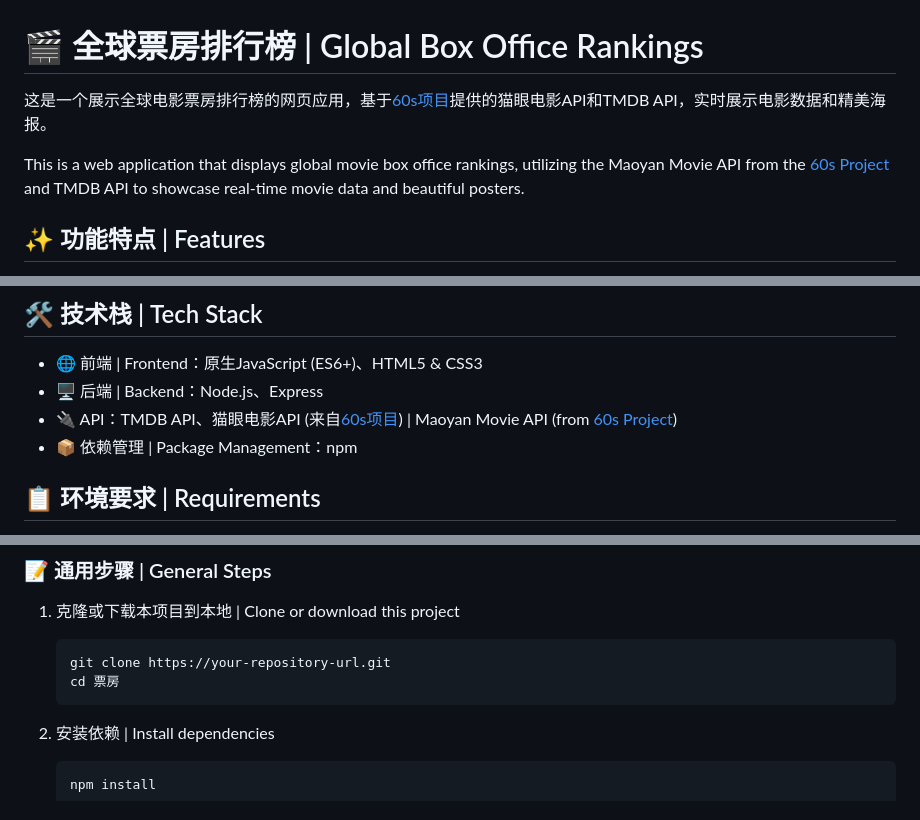
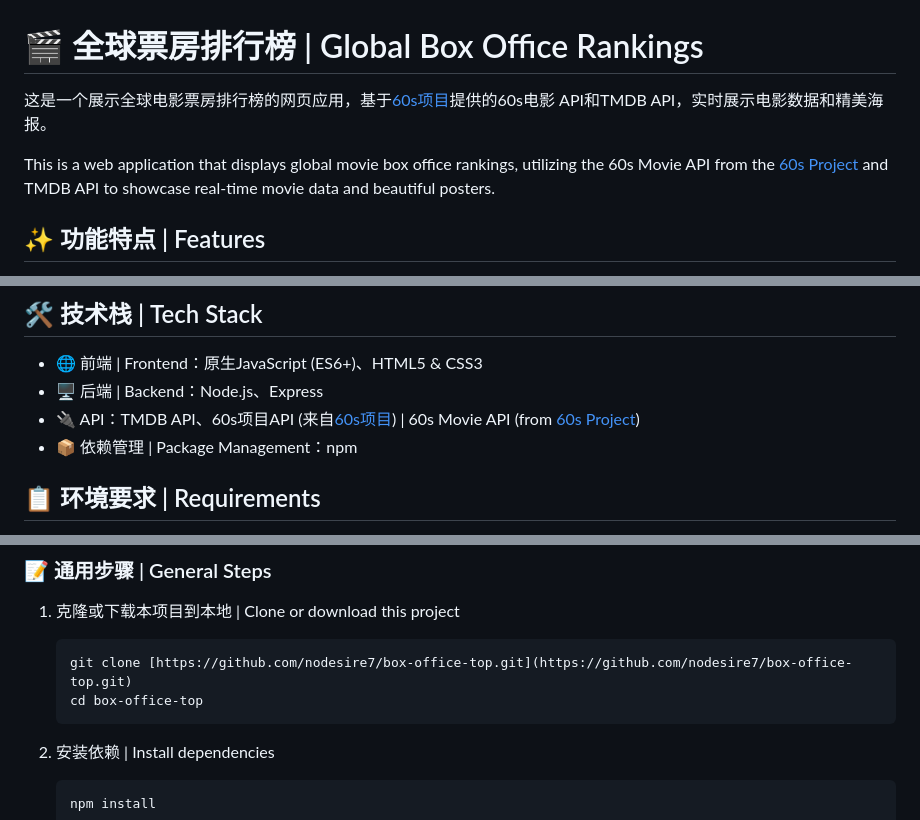
Before and after one commit to nodesire7/box-office-top, a Markdown page: README.md, 3 parts joined by grey strips. Rendered like a GitHub page.

````diff
--- a/README.md
+++ b/README.md
@@ -1,8 +1,8 @@
 # 🎬 全球票房排行榜 | Global Box Office Rankings
 
-这是一个展示全球电影票房排行榜的网页应用，基于[60s项目](https://github.com/vikiboss/60s)提供的猫眼电影API和TMDB API，实时展示电影数据和精美海报。
+这是一个展示全球电影票房排行榜的网页应用，基于[60s项目](https://github.com/vikiboss/60s)提供的60s电影 API和TMDB API，实时展示电影数据和精美海报。
 
-This is a web application that displays global movie box office rankings, utilizing the Maoyan Movie API from the [60s Project](https://github.com/vikiboss/60s) and TMDB API to showcase real-time movie data and beautiful posters.
+This is a web application that displays global movie box office rankings, utilizing the 60s Movie API from the [60s Project](https://github.com/vikiboss/60s) and TMDB API to showcase real-time movie data and beautiful posters.
 
 ## ✨ 功能特点 | Features
 
@@ -16,7 +16,7 @@ This is a web application that displays global movie box office rankings, utiliz
 
 - 🌐 前端 | Frontend：原生JavaScript (ES6+)、HTML5 & CSS3
 - 🖥️ 后端 | Backend：Node.js、Express
-- 🔌 API：TMDB API、猫眼电影API (来自[60s项目](https://github.com/vikiboss/60s)) | Maoyan Movie API (from [60s Project](https://github.com/vikiboss/60s))
+- 🔌 API：TMDB API、60s项目API (来自[60s项目](https://github.com/vikiboss/60s)) | 60s Movie API (from [60s Project](https://github.com/vikiboss/60s))
 - 📦 依赖管理 | Package Management：npm
 
 ## 📋 环境要求 | Requirements
@@ -30,8 +30,8 @@ This is a web application that displays global movie box office rankings, utiliz
 
 1. 克隆或下载本项目到本地 | Clone or download this project
    ```bash
-   git clone https://your-repository-url.git
-   cd 票房
+   git clone [https://github.com/nodesire7/box-office-top.git](https://github.com/nodesire7/box-office-top.git)
+   cd box-office-top
    ```
 
 2. 安装依赖 | Install dependencies
````
